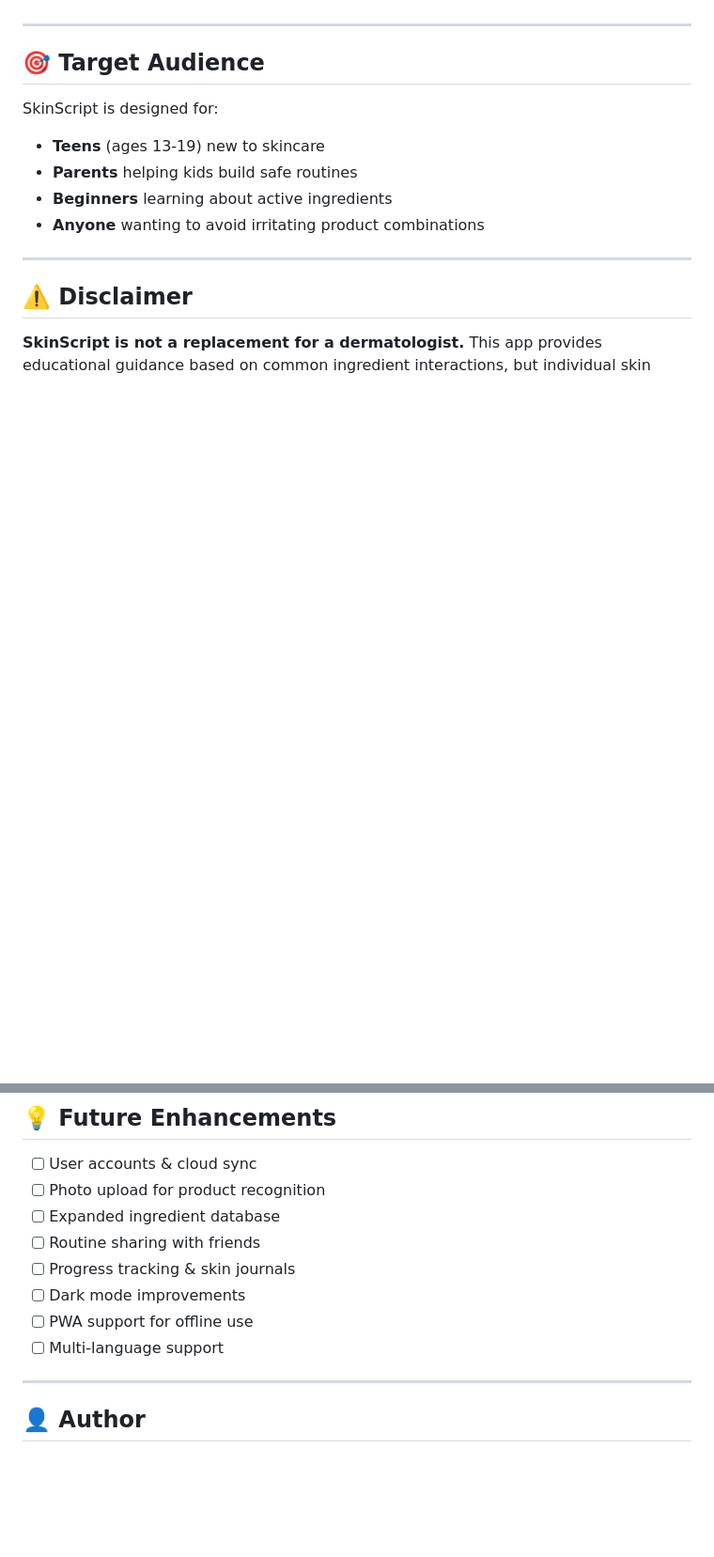
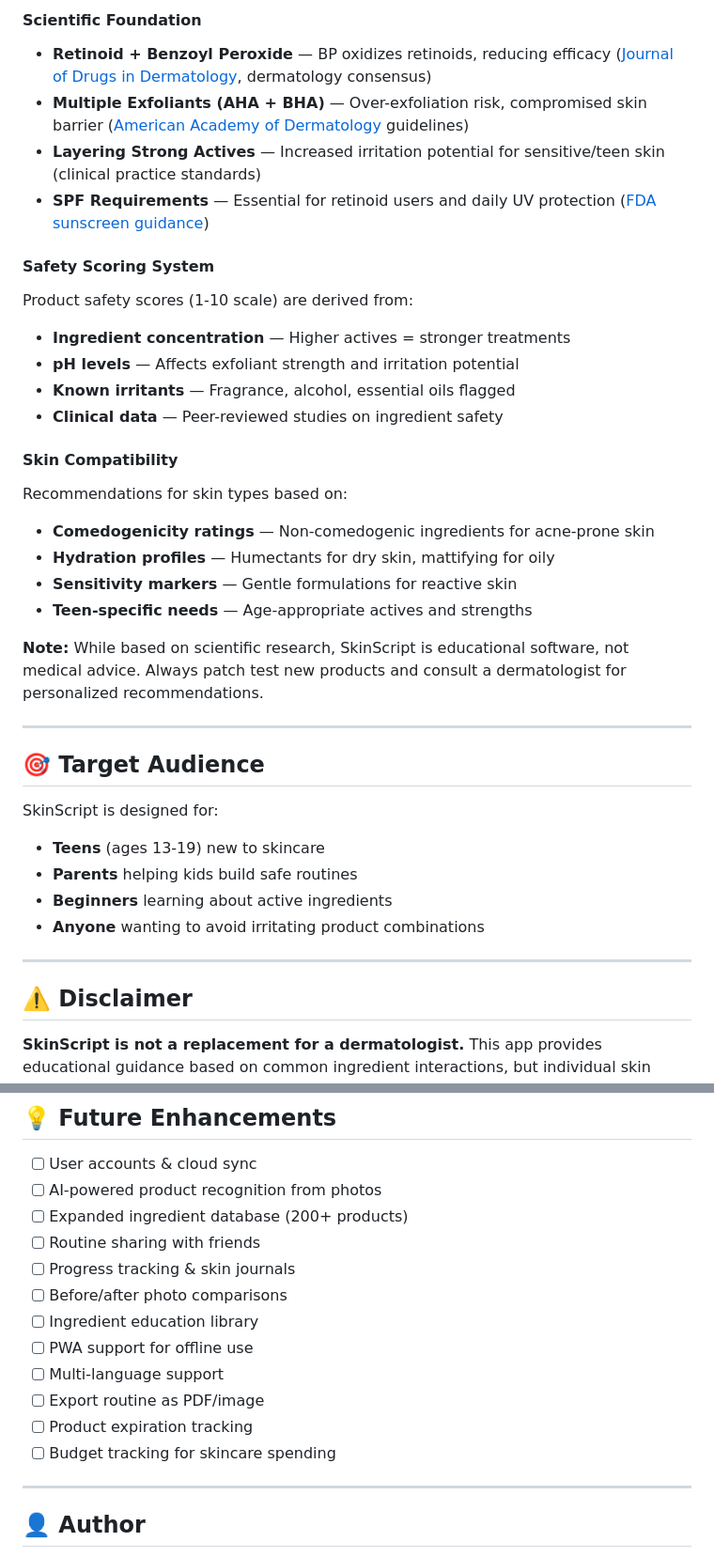
Before and after one commit to summer-marie/skincare-lab, a Markdown page: README.md, 2 parts joined by grey strips. Shown at 94% size. Rendered like a GitHub page; blank space fills up the shorter version.

```diff
--- a/README.md
+++ b/README.md
@@ -152,3 +170,24 @@ npm run preview   # Preview production build
+#### Scientific Foundation
+- **Retinoid + Benzoyl Peroxide** — BP oxidizes retinoids, reducing efficacy ([Journal of Drugs in Dermatology](https://jddonline.com/), dermatology consensus)
+- **Multiple Exfoliants (AHA + BHA)** — Over-exfoliation risk, compromised skin barrier ([American Academy of Dermatology](https://www.aad.org/) guidelines)
+- **Layering Strong Actives** — Increased irritation potential for sensitive/teen skin (clinical practice standards)
+- **SPF Requirements** — Essential for retinoid users and daily UV protection ([FDA sunscreen guidance](https://www.fda.gov/))
+
+#### Safety Scoring System
+Product safety scores (1-10 scale) are derived from:
+- **Ingredient concentration** — Higher actives = stronger treatments
+- **pH levels** — Affects exfoliant strength and irritation potential
+- **Known irritants** — Fragrance, alcohol, essential oils flagged
+- **Clinical data** — Peer-reviewed studies on ingredient safety
+
+#### Skin Compatibility
+Recommendations for skin types based on:
+- **Comedogenicity ratings** — Non-comedogenic ingredients for acne-prone skin
+- **Hydration profiles** — Humectants for dry skin, mattifying for oily
+- **Sensitivity markers** — Gentle formulations for reactive skin
+- **Teen-specific needs** — Age-appropriate actives and strengths
+
+**Note:** While based on scientific research, SkinScript is educational software, not medical advice. Always patch test new products and consult a dermatologist for personalized recommendations.
 
 ---
 
@@ -188,13 +227,17 @@ This project is open source and available under the [MIT License](LICENSE).
 ## 💡 Future Enhancements
 
 - [ ] User accounts & cloud sync
-- [ ] Photo upload for product recognition
-- [ ] Expanded ingredient database
+- [ ] AI-powered product recognition from photos
+- [ ] Expanded ingredient database (200+ products)
 - [ ] Routine sharing with friends
 - [ ] Progress tracking & skin journals
-- [ ] Dark mode improvements
+- [ ] Before/after photo comparisons
+- [ ] Ingredient education library
 - [ ] PWA support for offline use
 - [ ] Multi-language support
+- [ ] Export routine as PDF/image
+- [ ] Product expiration tracking
+- [ ] Budget tracking for skincare spending
 
 ---
 
```
Also changed, not shown: other parts of README.md (+34 -16 lines).
